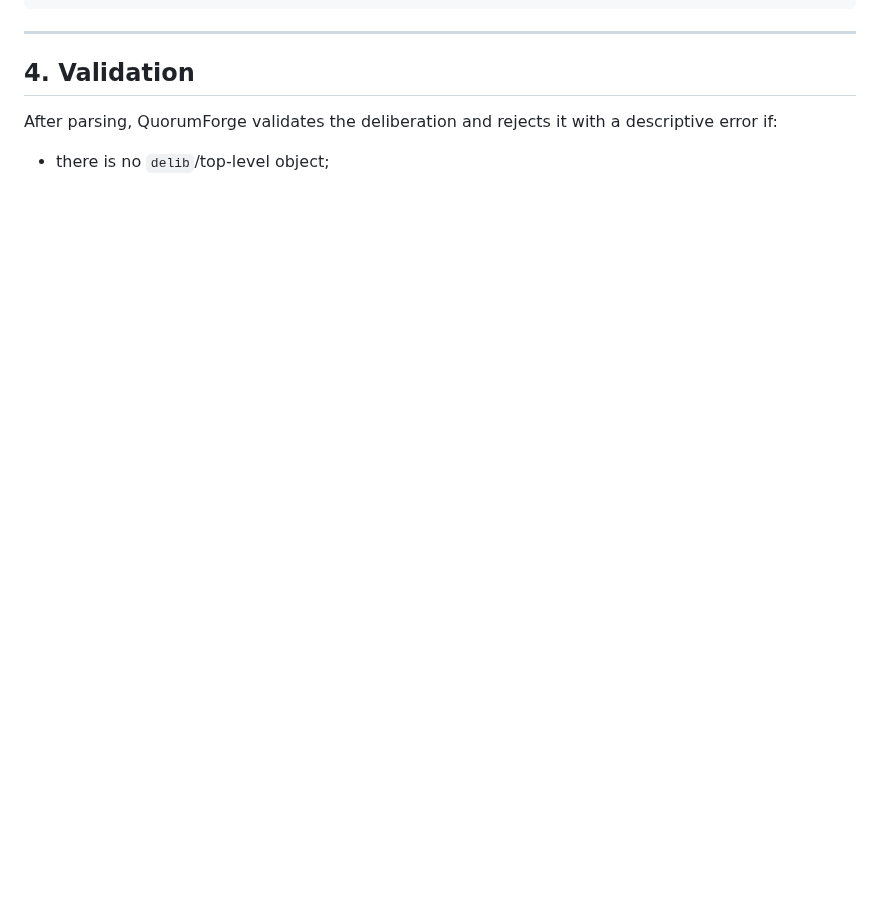
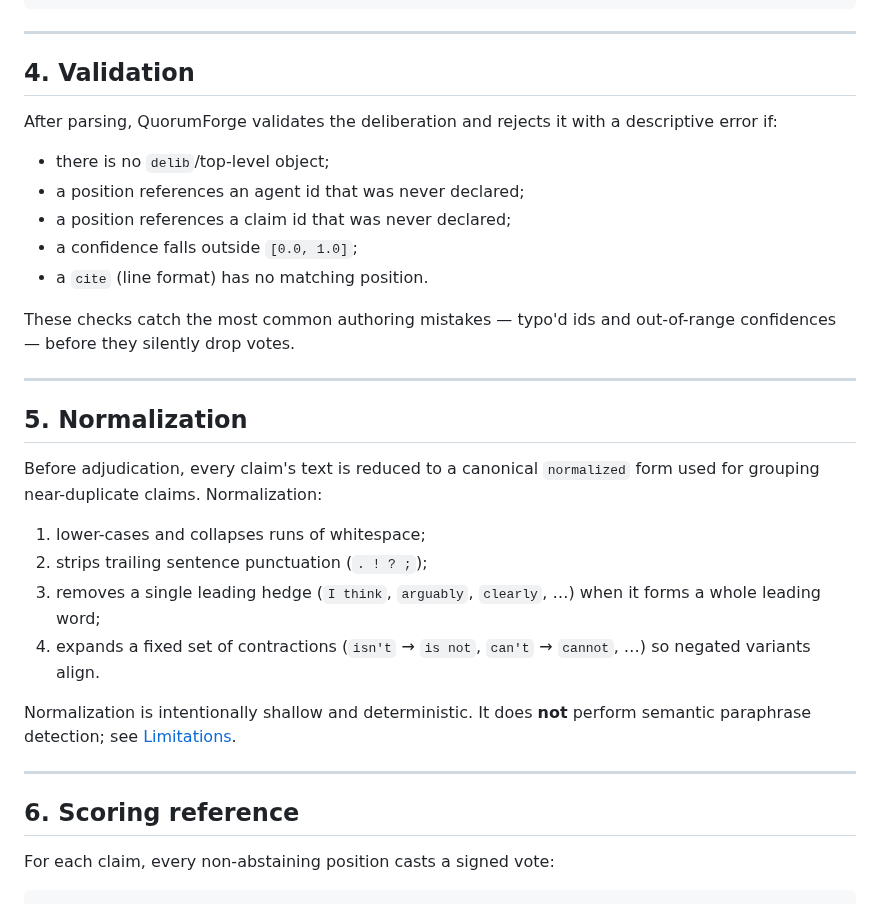
Before and after one commit to VanTaS15/QuorumForge, a Markdown page: docs/EVIDENCE.md, the part around the change. GitHub-like rendering; blank space fills up the shorter version.

````diff
--- a/docs/EVIDENCE.md
+++ b/docs/EVIDENCE.md
@@ -159,3 +159,35 @@ After parsing, QuorumForge validates the deliberation and rejects it with a
 descriptive error if:
 
 - there is no `delib`/top-level object;
+- a position references an agent id that was never declared;
+- a position references a claim id that was never declared;
+- a confidence falls outside `[0.0, 1.0]`;
+- a `cite` (line format) has no matching position.
+
+These checks catch the most common authoring mistakes — typo'd ids and
+out-of-range confidences — before they silently drop votes.
+
+---
+
+## 5. Normalization
+
+Before adjudication, every claim's text is reduced to a canonical
+`normalized` form used for grouping near-duplicate claims. Normalization:
+
+1. lower-cases and collapses runs of whitespace;
+2. strips trailing sentence punctuation (`. ! ? ;`);
+3. removes a single leading hedge (`I think`, `arguably`, `clearly`, …) when it
+   forms a whole leading word;
+4. expands a fixed set of contractions (`isn't` → `is not`, `can't` → `cannot`,
+   …) so negated variants align.
+
+Normalization is intentionally shallow and deterministic. It does **not**
+perform semantic paraphrase detection; see [Limitations](../README.md#limitations).
+
+---
+
+## 6. Scoring reference
+
+For each claim, every non-abstaining position casts a signed vote:
+
+```text
````
